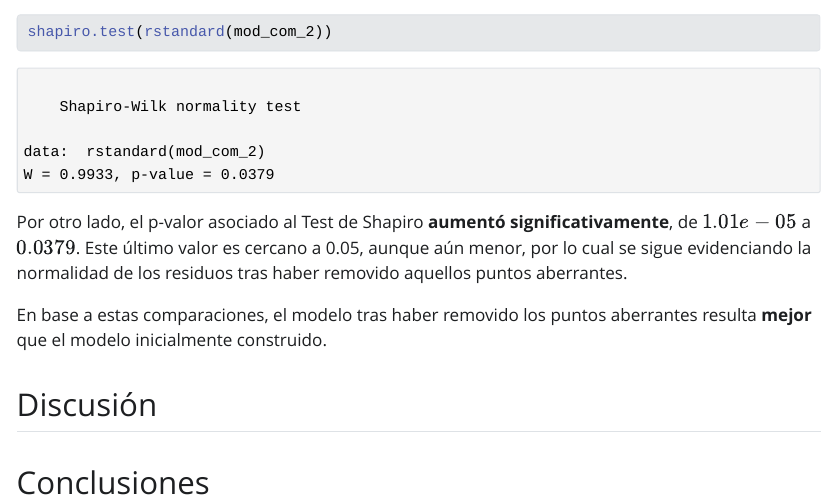
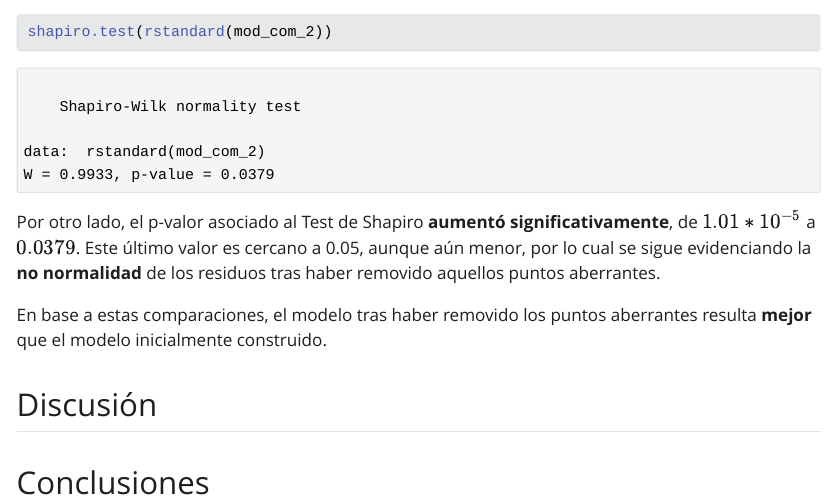
Before and after one commit to lucio-cornejo/modelos-lineales-1, a Quarto document (examen_final/project-01/index.qmd): the page in a window 1100 px wide, from 12240 px down. The pictures show the output file examen_final/project-01/index.html that the author committed with the source, opened offline; Quarto's library style sheets are replaced by a plain one without menus; long lines of code are wrapped.

Commit message:
Fix important typo about residuals normality

````diff
--- a/examen_final/project-01/index.qmd
+++ b/examen_final/project-01/index.qmd
@@ -760,8 +760,8 @@ shapiro.test(rstandard(mod_com_2))
 ```
 
 Por otro lado, el p-valor asociado al Test de Shapiro **aumentó significativamente**,
-de $1.01e-05$ a $0.0379$. Este último valor es cercano a 0.05, aunque aún menor, por lo
-cual se sigue evidenciando la normalidad de los residuos tras haber removido aquellos puntos aberrantes.
+de $1.01*10^{-5}$ a $0.0379$. Este último valor es cercano a 0.05, aunque aún menor, por lo
+cual se sigue evidenciando la **no normalidad** de los residuos tras haber removido aquellos puntos aberrantes.
 
 En base a estas comparaciones, el modelo tras haber removido los puntos aberrantes resulta
 **mejor** que el modelo inicialmente construido.
````
Also changed, not shown: examen_final/project-01/index.html.
